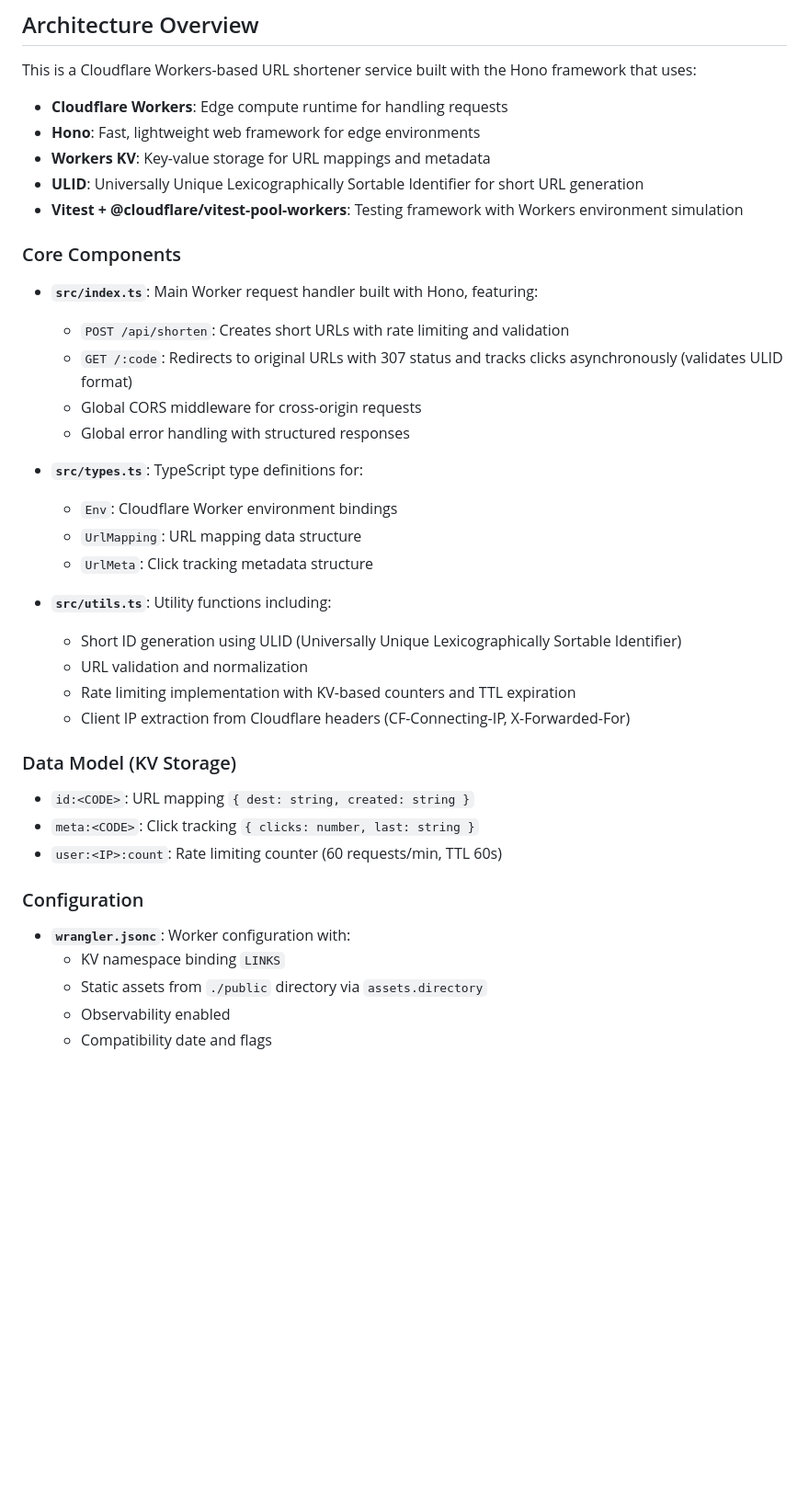
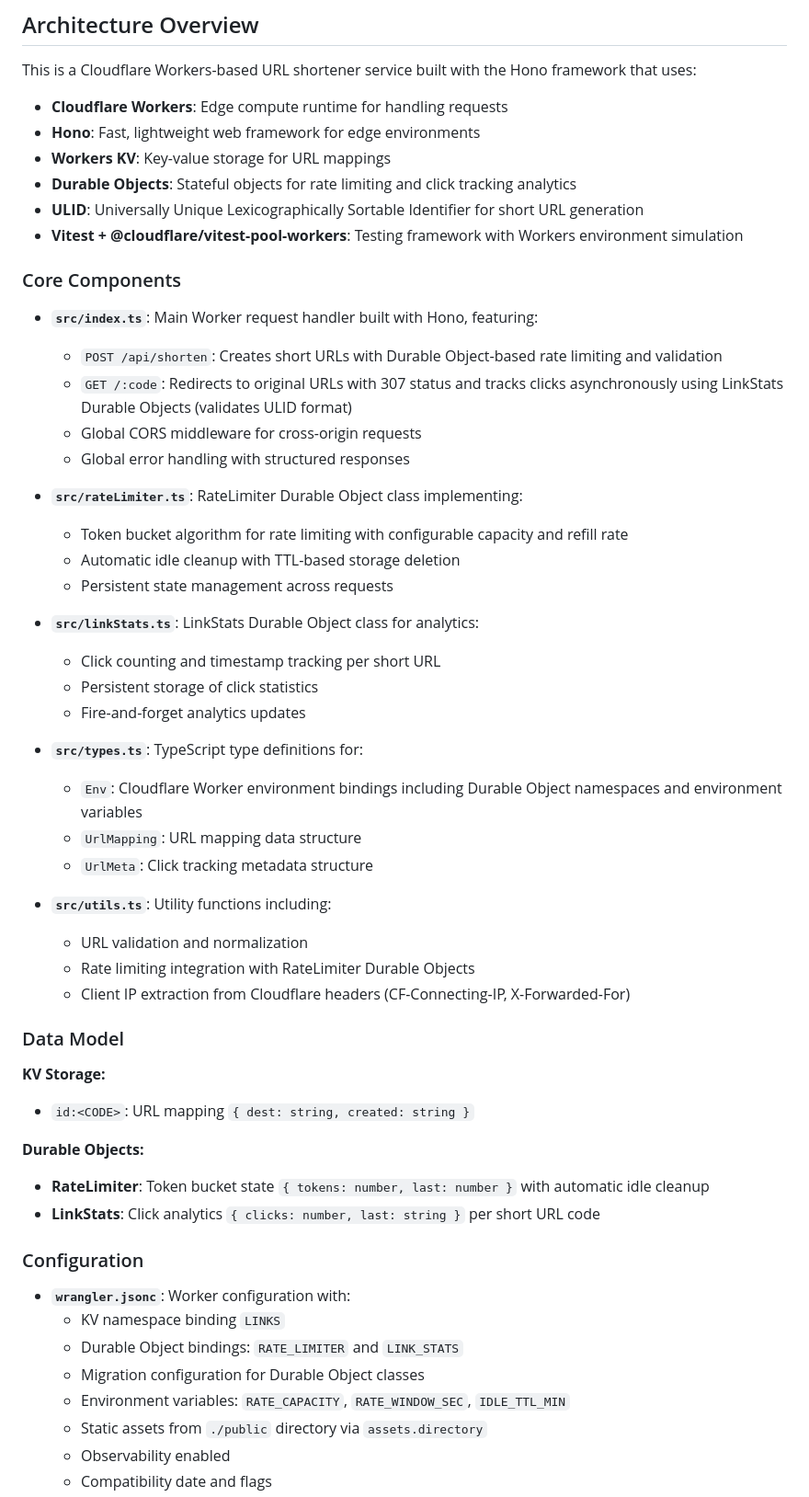
Before and after one commit to davidyen1124/ultra-short, a Markdown page: CLAUDE.md, the part around one of its changes. Shown at 92% size. Rendered like a GitHub page; blank space fills up the shorter version.

Commit message:
Update CLAUDE.md to reflect Durable Objects architecture
Migrate documentation from KV-based to Durable Objects implementation for rate limiting and analytics. Add rateLimiter.ts and linkStats.ts components, update data model and configuration sections.

```diff
--- a/CLAUDE.md
+++ b/CLAUDE.md
@@ -16,7 +16,8 @@ This is a Cloudflare Workers-based URL shortener service built with the Hono fra
 
 - **Cloudflare Workers**: Edge compute runtime for handling requests
 - **Hono**: Fast, lightweight web framework for edge environments
-- **Workers KV**: Key-value storage for URL mappings and metadata
+- **Workers KV**: Key-value storage for URL mappings
+- **Durable Objects**: Stateful objects for rate limiting and click tracking analytics
 - **ULID**: Universally Unique Lexicographically Sortable Identifier for short URL generation
 - **Vitest + @cloudflare/vitest-pool-workers**: Testing framework with Workers environment simulation
 
@@ -24,33 +25,48 @@ This is a Cloudflare Workers-based URL shortener service built with the Hono fra
 
 - **`src/index.ts`**: Main Worker request handler built with Hono, featuring:
 
-  - `POST /api/shorten`: Creates short URLs with rate limiting and validation
-  - `GET /:code`: Redirects to original URLs with 307 status and tracks clicks asynchronously (validates ULID format)
+  - `POST /api/shorten`: Creates short URLs with Durable Object-based rate limiting and validation
+  - `GET /:code`: Redirects to original URLs with 307 status and tracks clicks asynchronously using LinkStats Durable Objects (validates ULID format)
   - Global CORS middleware for cross-origin requests
   - Global error handling with structured responses
 
+- **`src/rateLimiter.ts`**: RateLimiter Durable Object class implementing:
+  - Token bucket algorithm for rate limiting with configurable capacity and refill rate
+  - Automatic idle cleanup with TTL-based storage deletion
+  - Persistent state management across requests
+
+- **`src/linkStats.ts`**: LinkStats Durable Object class for analytics:
+  - Click counting and timestamp tracking per short URL
+  - Persistent storage of click statistics
+  - Fire-and-forget analytics updates
+
 - **`src/types.ts`**: TypeScript type definitions for:
 
-  - `Env`: Cloudflare Worker environment bindings
+  - `Env`: Cloudflare Worker environment bindings including Durable Object namespaces and environment variables
   - `UrlMapping`: URL mapping data structure
   - `UrlMeta`: Click tracking metadata structure
 
 - **`src/utils.ts`**: Utility functions including:
-  - Short ID generation using ULID (Universally Unique Lexicographically Sortable Identifier)
   - URL validation and normalization
-  - Rate limiting implementation with KV-based counters and TTL expiration
+  - Rate limiting integration with RateLimiter Durable Objects
   - Client IP extraction from Cloudflare headers (CF-Connecting-IP, X-Forwarded-For)
 
-### Data Model (KV Storage)
+### Data Model
 
+**KV Storage:**
 - `id:<CODE>`: URL mapping `{ dest: string, created: string }`
-- `meta:<CODE>`: Click tracking `{ clicks: number, last: string }`
-- `user:<IP>:count`: Rate limiting counter (60 requests/min, TTL 60s)
+
+**Durable Objects:**
+- **RateLimiter**: Token bucket state `{ tokens: number, last: number }` with automatic idle cleanup
+- **LinkStats**: Click analytics `{ clicks: number, last: string }` per short URL code
 
 ### Configuration
 
 - **`wrangler.jsonc`**: Worker configuration with:
   - KV namespace binding `LINKS`
+  - Durable Object bindings: `RATE_LIMITER` and `LINK_STATS`
+  - Migration configuration for Durable Object classes
+  - Environment variables: `RATE_CAPACITY`, `RATE_WINDOW_SEC`, `IDLE_TTL_MIN`
   - Static assets from `./public` directory via `assets.directory`
   - Observability enabled
   - Compatibility date and flags
```
Also changed, not shown: other parts of CLAUDE.md (+7 -6 lines).
